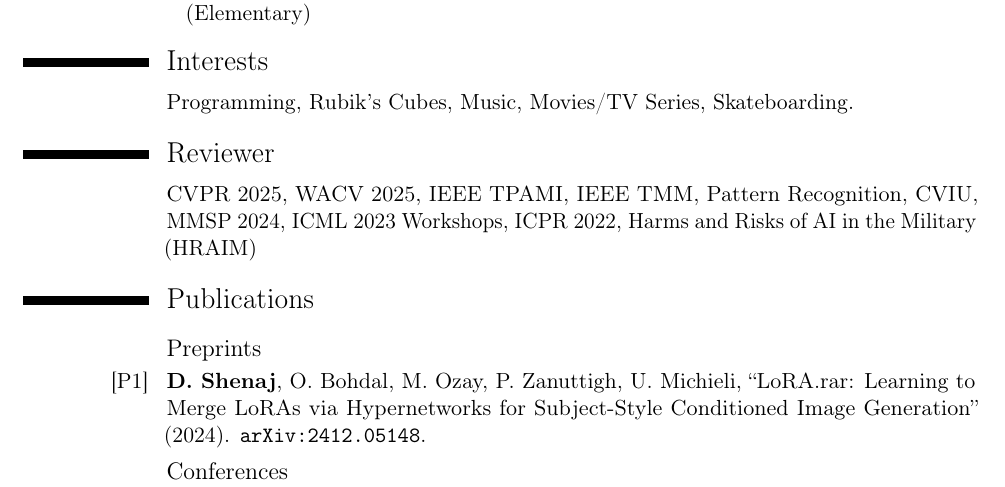
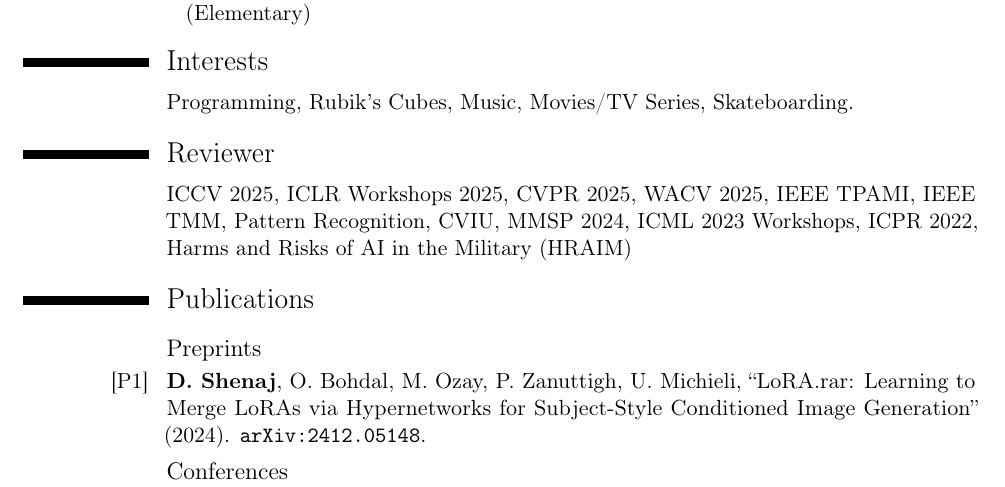
Before and after one commit to donaldssh/cv, a LaTeX CV (cv.tex): part of page 2 of 3, cut so that both start at the same text. Compiled offline with pdfLaTeX.

Commit message:
update cv

```diff
--- a/cv.tex
+++ b/cv.tex
@@ -143,7 +143,7 @@ Supervisor: Enrico Paolini.
 \cvitem{}{Programming, Rubik's Cubes, Music, Movies/TV Series, Skateboarding.}
 
 \section{Reviewer}
-\cvitem{}{CVPR 2025, WACV 2025, IEEE TPAMI, IEEE TMM, Pattern Recognition, CVIU, MMSP 2024, ICML 2023 Workshops, ICPR 2022, Harms and Risks of AI in the Military (HRAIM)}
+\cvitem{}{ICCV 2025, ICLR Workshops 2025, CVPR 2025, WACV 2025, IEEE TPAMI, IEEE TMM, Pattern Recognition, CVIU, MMSP 2024, ICML 2023 Workshops, ICPR 2022, Harms and Risks of AI in the Military (HRAIM)}
 
 \section{Publications}
 
```
Also changed, not shown: cv.pdf.
